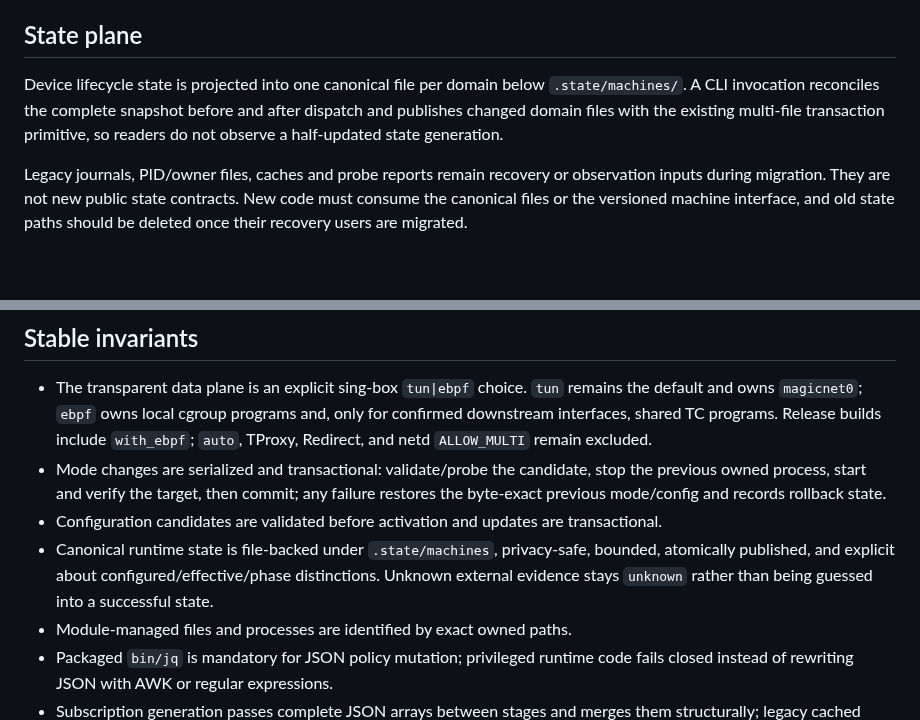
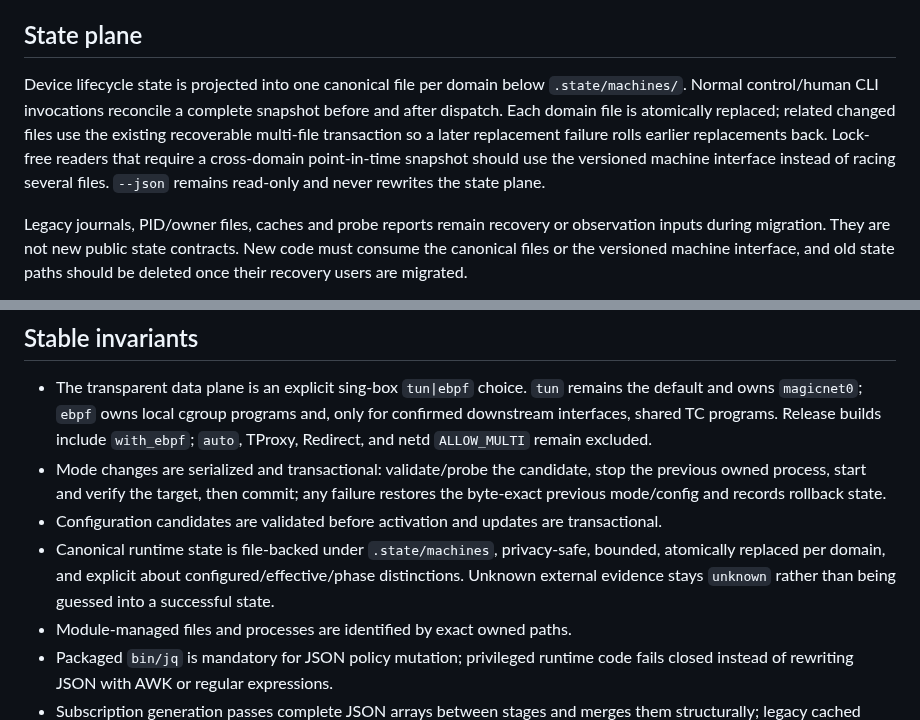
Before and after one commit to LIghtJUNction/MagicNet, a Markdown page: ARCHITECTURE.md, 2 parts joined by grey strips. Drawn GitHub-style; blank space fills up the shorter version.

Commit message:
docs: state precise publication guarantees

```diff
--- a/ARCHITECTURE.md
+++ b/ARCHITECTURE.md
@@ -46,10 +46,13 @@ must not execute a parallel set of privileged shell operations.
 ## State plane
 
 Device lifecycle state is projected into one canonical file per domain below
-`.state/machines/`. A CLI invocation reconciles the complete snapshot before
-and after dispatch and publishes changed domain files with the existing
-multi-file transaction primitive, so readers do not observe a half-updated
-state generation.
+`.state/machines/`. Normal control/human CLI invocations reconcile a complete
+snapshot before and after dispatch. Each domain file is atomically replaced;
+related changed files use the existing recoverable multi-file transaction so a
+later replacement failure rolls earlier replacements back. Lock-free readers
+that require a cross-domain point-in-time snapshot should use the versioned
+machine interface instead of racing several files. `--json` remains read-only
+and never rewrites the state plane.
 
 Legacy journals, PID/owner files, caches and probe reports remain recovery or
 observation inputs during migration. They are not new public state contracts.
@@ -71,9 +74,9 @@ memory; any operation that outlives WebUI must have device-side file evidence.
 - Configuration candidates are validated before activation and updates are
   transactional.
 - Canonical runtime state is file-backed under `.state/machines`, privacy-safe,
-  bounded, atomically published, and explicit about configured/effective/phase
-  distinctions. Unknown external evidence stays `unknown` rather than being
-  guessed into a successful state.
+  bounded, atomically replaced per domain, and explicit about
+  configured/effective/phase distinctions. Unknown external evidence stays
+  `unknown` rather than being guessed into a successful state.
 - Module-managed files and processes are identified by exact owned paths.
 - Packaged `bin/jq` is mandatory for JSON policy mutation; privileged runtime
   code fails closed instead of rewriting JSON with AWK or regular expressions.
```
